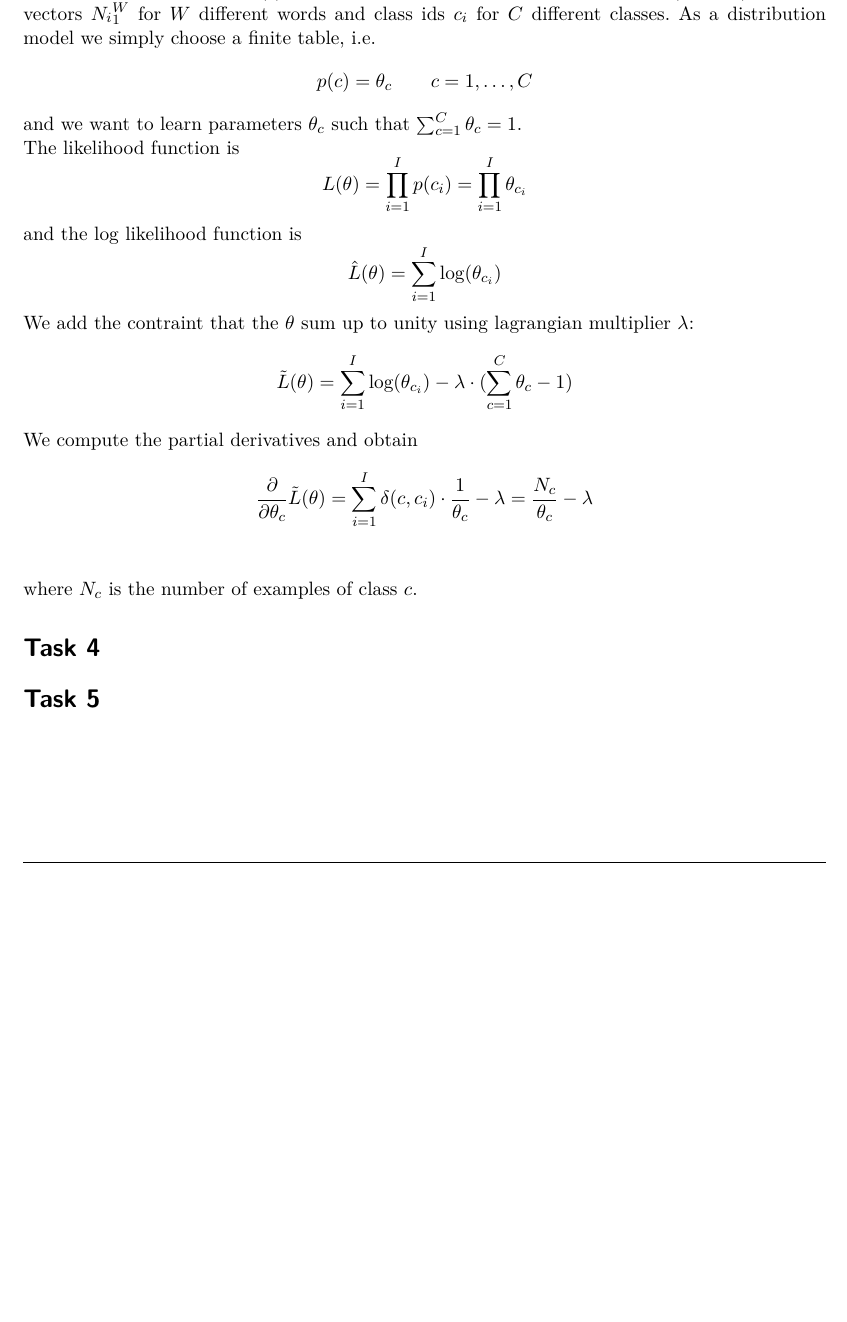
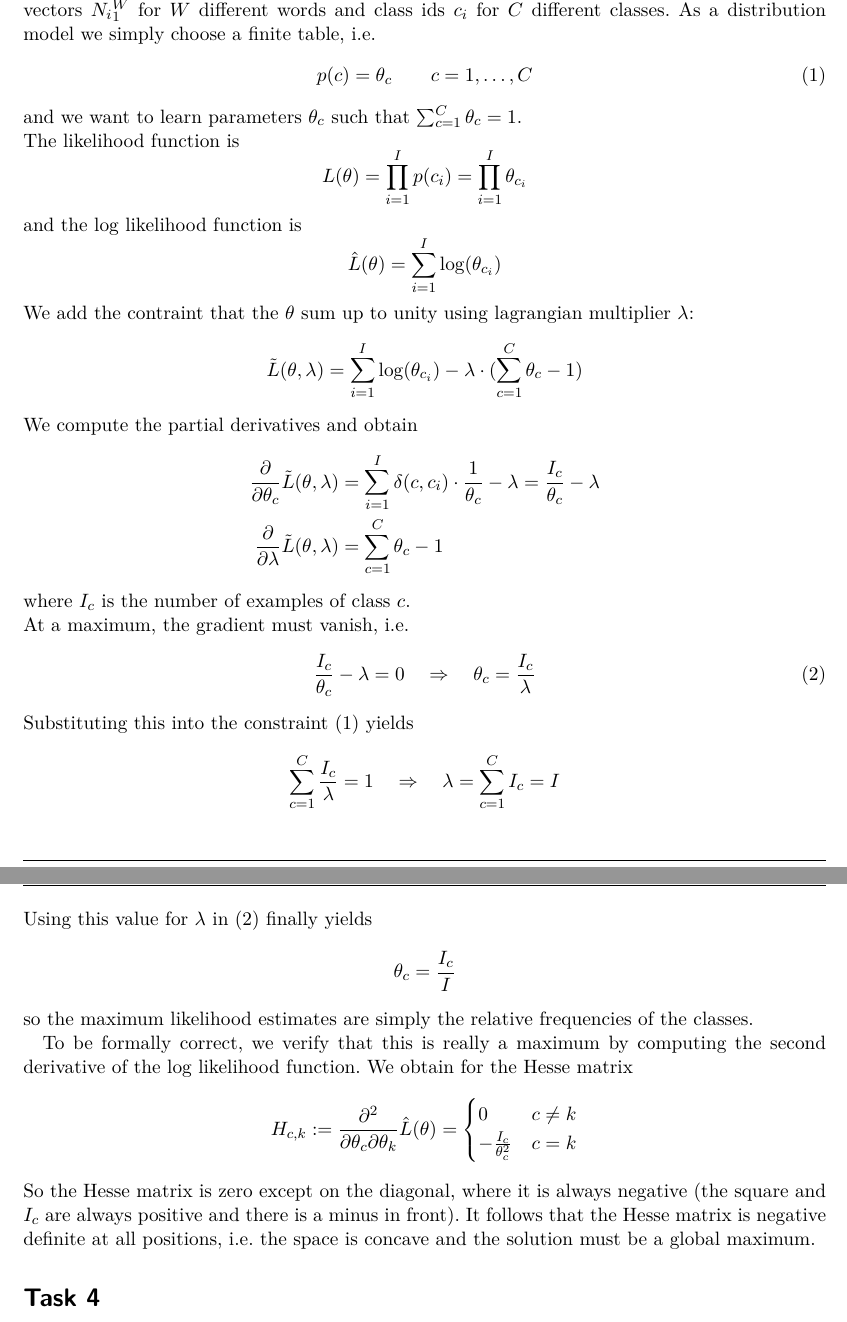
Before and after one commit to matthhan/statnlp, a LaTeX problem sheet (exercise2/ex2.tex): part of the page before the commit and two parts of pages 1 and 2 of 2 after it, the two joined at a grey line, cut so that both start at the same text, the shorter picture padded with empty space. Compiled offline with pdfLaTeX.

Commit message:
finished p(c) part

```diff
--- a/exercise2/ex2.tex
+++ b/exercise2/ex2.tex
@@ -50,9 +50,9 @@ We have that
 \end{equation*}
 and as mentioned in the task we ignore the $p(N|c)$ here as it should be trained independent of class. We want to train models for $p(c)$ and $p(N_1^W|N,c)$ using maximum likelihood. As discussed in the lecture we model these with independent parameter sets to train them independently. \par
 We begin with training $p(c)$. Assume we have given $I$ training examples $(c_i, {N_i}_1^W)$ of count vectors ${N_i}_1^W$ for $W$ different words and class ids $c_i$ for $C$ different classes. As a distribution model we simply choose a finite table, i.e.
-\begin{equation*}
+\begin{equation}\label{const}
 	p(c) = \theta_c \qquad c = 1,\ldots,C
-\end{equation*}
+\end{equation}
 and we want to learn parameters $\theta_c$ such that $\sum_{c=1}^C \theta_c = 1$. \\
 The likelihood function is
 \begin{equation*}
@@ -64,14 +64,34 @@ and the log likelihood function is
 \end{equation*}
 We add the contraint that the $\theta$ sum up to unity using lagrangian multiplier $\lambda$:
 \begin{equation*}
-	\tilde{L}(\theta) = \sum_{i=1}^I \text{log}(\theta_{c_i}) - \lambda \cdot (\sum_{c=1}^C \theta_c - 1)
+	\tilde{L}(\theta, \lambda) = \sum_{i=1}^I \text{log}(\theta_{c_i}) - \lambda \cdot (\sum_{c=1}^C \theta_c - 1)
 \end{equation*}
 We compute the partial derivatives and obtain
 \begin{align*}
-	\frac{\partial}{\partial \theta_c} \tilde{L}(\theta) &= \sum_{i=1}^I \delta(c,c_i) \cdot \frac{1}{\theta_c} - \lambda = \frac{N_c}{\theta_c} - \lambda \\
+	\frac{\partial}{\partial \theta_c} \tilde{L}(\theta, \lambda) &= \sum_{i=1}^I \delta(c,c_i) \cdot \frac{1}{\theta_c} - \lambda = \frac{I_c}{\theta_c} - \lambda \\
+	\frac{\partial}{\partial \lambda} \tilde{L}(\theta, \lambda) &= \sum_{c=1}^C \theta_c - 1
 \end{align*}
-where $N_c$ is the number of examples of class $c$.
-
+where $I_c$ is the number of examples of class $c$. \\
+At a maximum, the gradient must vanish, i.e.
+\begin{equation}\label{subs}
+	\frac{I_c}{\theta_c} - \lambda = 0 \quad \Rightarrow \quad \theta_c = \frac{I_c}{\lambda}
+\end{equation}
+Substituting this into the constraint (\ref{const}) yields
+\begin{equation*}
+	\sum_{c=1}^C \frac{I_c}{\lambda} = 1 \quad \Rightarrow \quad \lambda = \sum_{c=1}^C I_c = I
+\end{equation*}
+Using this value for $\lambda$ in (\ref{subs}) finally yields
+\begin{equation*}
+	\theta_c = \frac{I_c}{I}
+\end{equation*}
+so the maximum likelihood estimates are simply the relative frequencies of the classes. \par
+To be formally correct, we verify that this is really a maximum by computing the second derivative of the log likelihood function. We obtain for the Hesse matrix
+\begin{equation*}
+	H_{c,k} := \frac{\partial^2}{\partial \theta_c \partial \theta_k} \hat{L}(\theta) = \begin{cases}
+	0 & c \neq k \\
+	- \frac{I_c}{\theta_c^2} & c = k \\ \end{cases}
+\end{equation*}
+So the Hesse matrix is zero except on the diagonal, where it is always negative (the square and $I_c$ are always positive and there is a minus in front). It follows that the Hesse matrix is negative definite at all positions, i.e. the space is concave and the solution must be a global maximum.
 \section*{Task 4}
 \section*{Task 5}
 \end{document}
```
